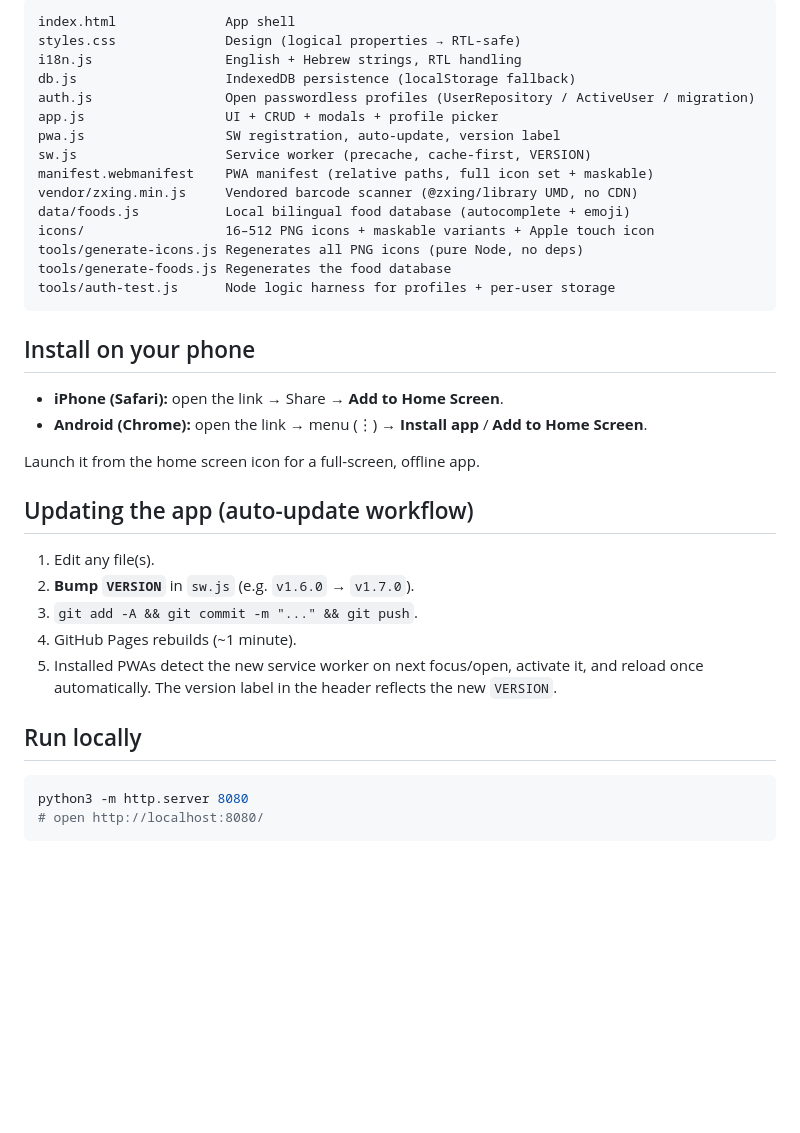
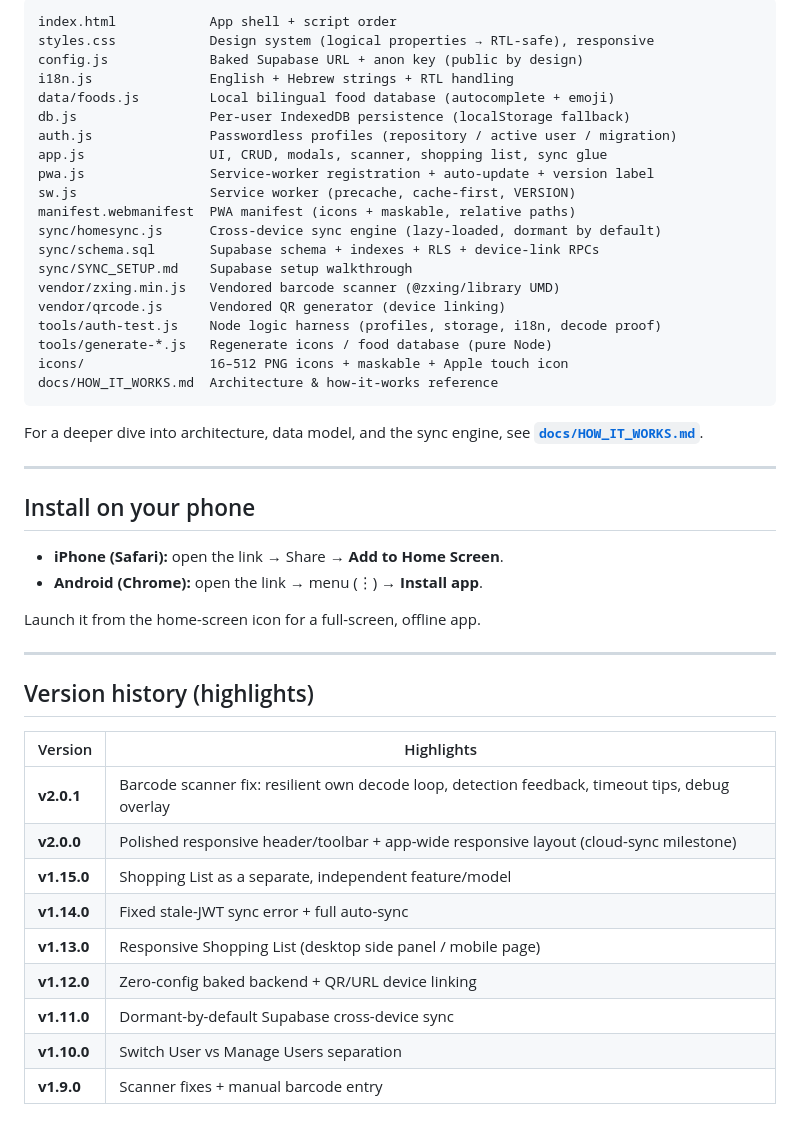
Before and after one commit to amordechai-dn/pantry-tracker, a Markdown page: README.md, the part around one of its changes. Rendered like a GitHub page; blank space fills up the shorter version.

````diff
--- a/README.md
+++ b/README.md
@@ -60,42 +152,51 @@ service worker so it still works offline.
 
 ```
-index.html              App shell
-styles.css              Design (logical properties → RTL-safe)
-i18n.js                 English + Hebrew strings, RTL handling
-db.js                   IndexedDB persistence (localStorage fallback)
-auth.js                 Open passwordless profiles (UserRepository / ActiveUser / migration)
-app.js                  UI + CRUD + modals + profile picker
-pwa.js                  SW registration, auto-update, version label
-sw.js                   Service worker (precache, cache-first, VERSION)
-manifest.webmanifest    PWA manifest (relative paths, full icon set + maskable)
-vendor/zxing.min.js     Vendored barcode scanner (@zxing/library UMD, no CDN)
-data/foods.js           Local bilingual food database (autocomplete + emoji)
-icons/                  16–512 PNG icons + maskable variants + Apple touch icon
-tools/generate-icons.js Regenerates all PNG icons (pure Node, no deps)
-tools/generate-foods.js Regenerates the food database
-tools/auth-test.js      Node logic harness for profiles + per-user storage
+index.html            App shell + script order
+styles.css            Design system (logical properties → RTL-safe), responsive
+config.js             Baked Supabase URL + anon key (public by design)
+i18n.js               English + Hebrew strings + RTL handling
+data/foods.js         Local bilingual food database (autocomplete + emoji)
+db.js                 Per-user IndexedDB persistence (localStorage fallback)
+auth.js               Passwordless profiles (repository / active user / migration)
+app.js                UI, CRUD, modals, scanner, shopping list, sync glue
+pwa.js                Service-worker registration + auto-update + version label
+sw.js                 Service worker (precache, cache-first, VERSION)
+manifest.webmanifest  PWA manifest (icons + maskable, relative paths)
+sync/homesync.js      Cross-device sync engine (lazy-loaded, dormant by default)
+sync/schema.sql       Supabase schema + indexes + RLS + device-link RPCs
+sync/SYNC_SETUP.md    Supabase setup walkthrough
+vendor/zxing.min.js   Vendored barcode scanner (@zxing/library UMD)
+vendor/qrcode.js      Vendored QR generator (device linking)
+tools/auth-test.js    Node logic harness (profiles, storage, i18n, decode proof)
+tools/generate-*.js   Regenerate icons / food database (pure Node)
+icons/                16–512 PNG icons + maskable + Apple touch icon
+docs/HOW_IT_WORKS.md  Architecture & how-it-works reference
 ```
+
+For a deeper dive into architecture, data model, and the sync engine, see
+**[`docs/HOW_IT_WORKS.md`](./docs/HOW_IT_WORKS.md)**.
+
+---
 
 ## Install on your phone
 
 - **iPhone (Safari):** open the link → Share → **Add to Home Screen**.
-- **Android (Chrome):** open the link → menu (⋮) → **Install app** / **Add to Home Screen**.
+- **Android (Chrome):** open the link → menu (⋮) → **Install app**.
 
-Launch it from the home screen icon for a full-screen, offline app.
+Launch it from the home-screen icon for a full-screen, offline app.
 
-## Updating the app (auto-update workflow)
+---
 
-1. Edit any file(s).
-2. **Bump `VERSION`** in `sw.js` (e.g. `v1.6.0` → `v1.7.0`).
-3. `git add -A && git commit -m "..." && git push`.
-4. GitHub Pages rebuilds (~1 minute).
-5. Installed PWAs detect the new service worker on next focus/open, activate it,
-   and reload once automatically. The version label in the header reflects the
-   new `VERSION`.
+## Version history (highlights)
 
-## Run locally
-
-```bash
-python3 -m http.server 8080
-# open http://localhost:8080/
-```
+| Version | Highlights |
+| --- | --- |
+| **v2.0.1** | Barcode scanner fix: resilient own decode loop, detection feedback, timeout tips, debug overlay |
+| **v2.0.0** | Polished responsive header/toolbar + app-wide responsive layout (cloud-sync milestone) |
+| **v1.15.0** | Shopping List as a separate, independent feature/model |
+| **v1.14.0** | Fixed stale-JWT sync error + full auto-sync |
+| **v1.13.0** | Responsive Shopping List (desktop side panel / mobile page) |
+| **v1.12.0** | Zero-config baked backend + QR/URL device linking |
+| **v1.11.0** | Dormant-by-default Supabase cross-device sync |
+| **v1.10.0** | Switch User vs Manage Users separation |
+| **v1.9.0** | Scanner fixes + manual barcode entry |
````
Also changed, not shown: other parts of README.md (+136 -44 lines), docs/HOW_IT_WORKS.md (added, +272 -0 lines).
